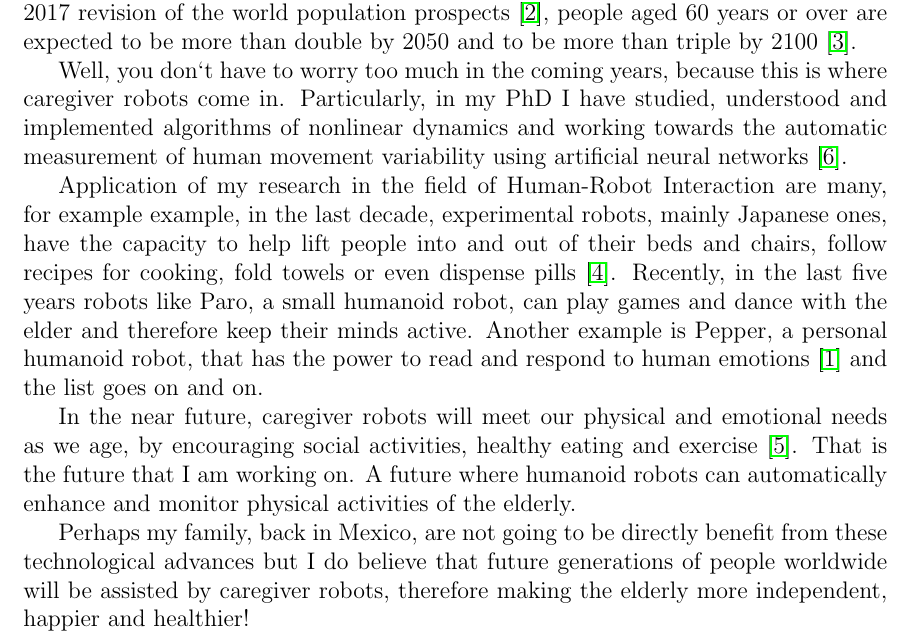
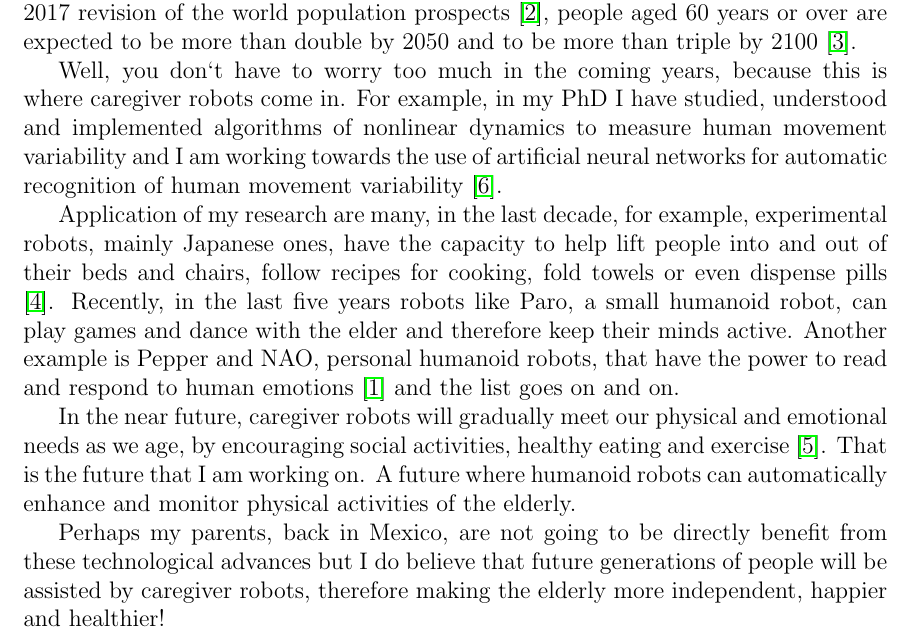
Before and after one commit to mxochicale/3minutesthesis, a LaTeX document (rehearsals/abstract-submission/latex/abstract.tex): part of page 1 of 2, cut so that both start at the same text. Compiled offline with pdfLaTeX.

```diff
--- a/rehearsals/abstract-submission/latex/abstract.tex
+++ b/rehearsals/abstract-submission/latex/abstract.tex
@@ -34,35 +34,34 @@
 
 Well, you don`t have to worry too much in the coming years,
 because this is where caregiver robots come in.
-Particularly, in my PhD
-I have studied, understood and implemented algorithms of nonlinear dynamics and
-working towards the automatic measurement of human movement variability
-using artificial neural networks \cite{xochicale2018}.
+For example, in my PhD
+I have studied, understood and implemented algorithms of nonlinear dynamics
+to measure human movement variability and I am working towards the use
+of artificial neural networks
+for automatic recognition of human movement variability \cite{xochicale2018}.
 
-Application of my research in the field of Human-Robot Interaction are many,
-for example example, in the last decade, experimental robots, mainly Japanese ones,
-have the capacity to help lift
+Application of my research are many, in the last decade, for example,
+experimental robots, mainly Japanese ones, have the capacity to help lift
 people into and out of their beds and chairs, follow recipes for cooking,
 fold towels or even dispense pills \cite{matuszek2017}.
 Recently, in the last five years robots like
 Paro, a small humanoid robot, can play games and dance with the elder
 and therefore keep their minds active.
-Another example is Pepper, a personal humanoid robot, that has the power
+Another example is Pepper and NAO, personal humanoid robots, that have the power
 to read and respond to human emotions \cite{hay2015}
 and the list goes on and on.
 
-In the near future, caregiver robots will meet our physical and emotional needs as we age,
+In the near future, caregiver robots will gradually meet our physical and emotional needs as we age,
 by encouraging social activities, healthy eating and exercise \cite{aronson2014}.
 That is the future that I am working on.
 A future where humanoid robots can automatically enhance and monitor physical activities of the elderly.
 
-Perhaps my family, back in Mexico, are not going to be directly benefit
+Perhaps my parents, back in Mexico, are not going to be directly benefit
 from these technological advances
-but I do believe that future generations of people worldwide
+but I do believe that future generations of people
 will be assisted by caregiver robots,
 therefore making the elderly more independent, happier and healthier!
 
-%\vspace{10mm}
 
 \newpage
 
```
Also changed, not shown: docs/3minthesis-poster.pdf (renamed from 3minthesis-poster.pdf), rehearsals/abstract-submission/README.md, rehearsals/abstract-submission/latex/abstract.pdf, rehearsals/images/README.md, rehearsals/images/figure07.png (added), 1 other file.
